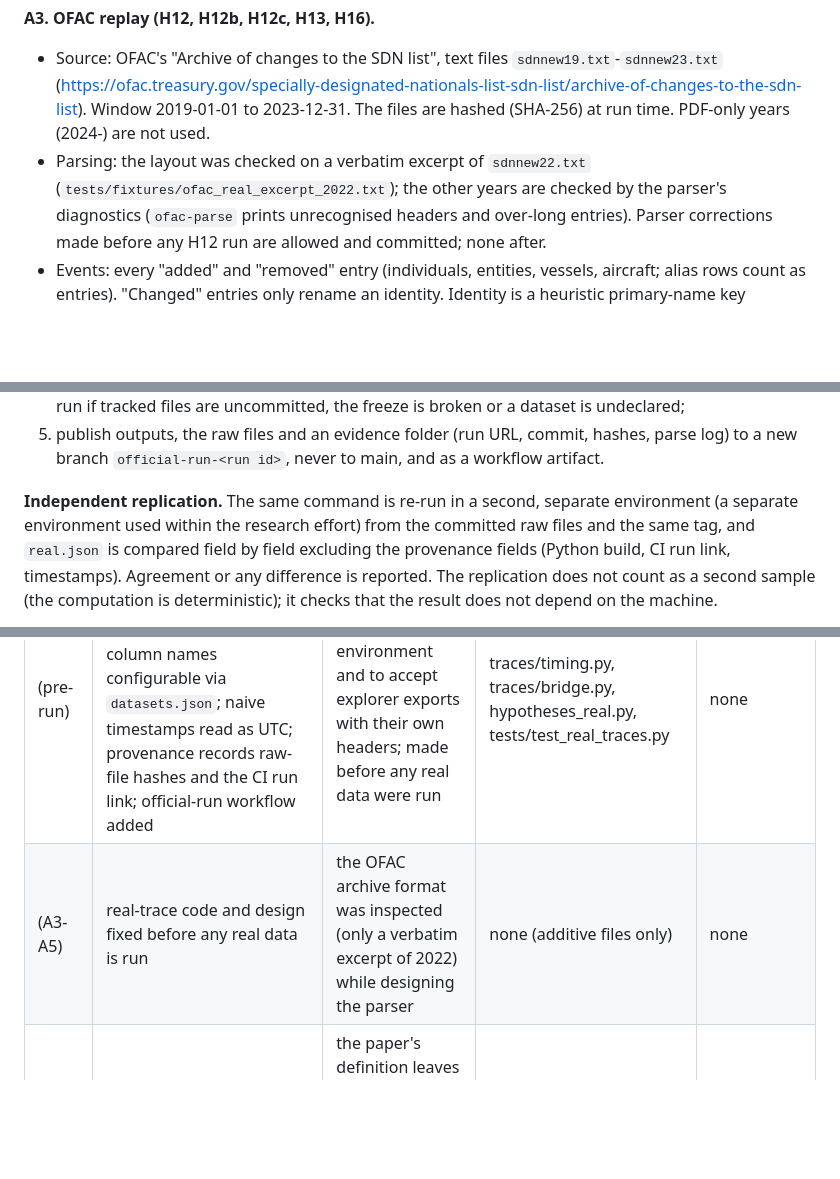
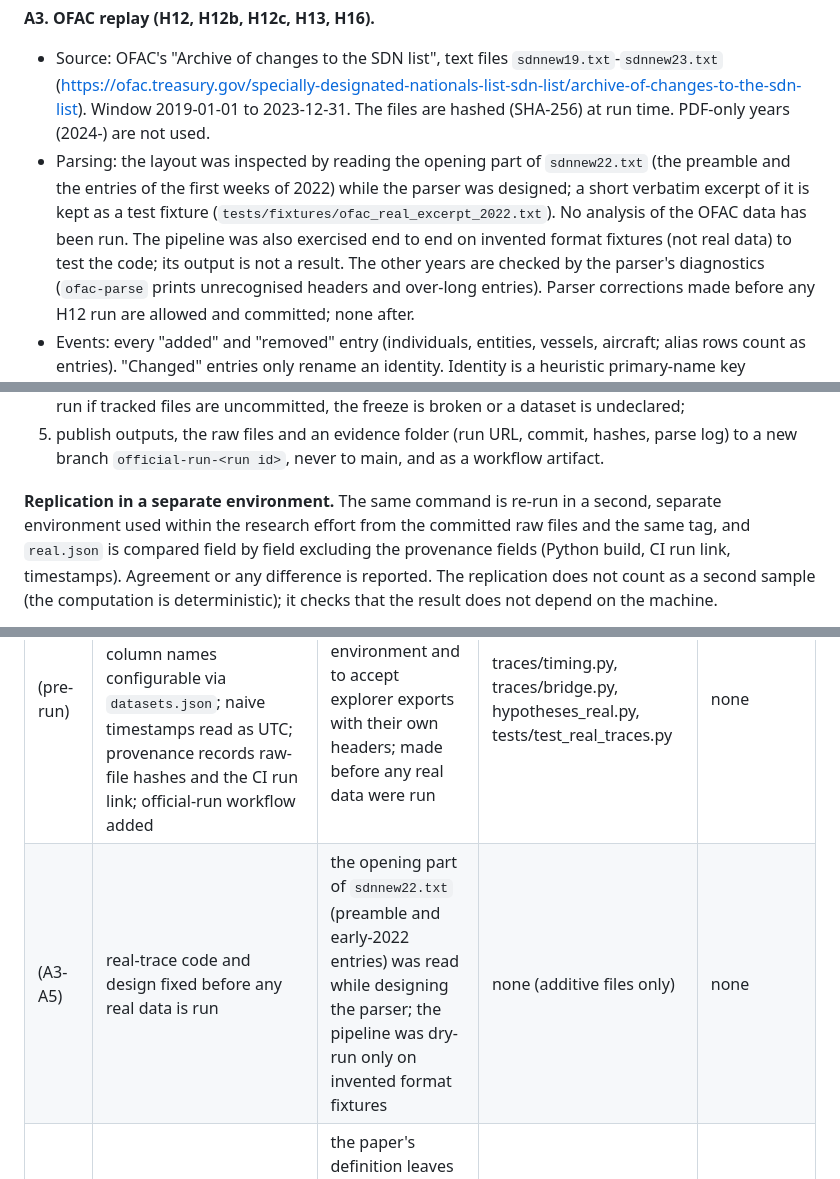
Before and after one commit to FahdSaif/RWA-Asset-tokenization, a Markdown page: rwa-threatlab/docs/PREREGISTRATION.md, 3 parts joined by grey strips. GitHub-like rendering; blank space fills up the shorter version.

Commit message:
Pre-registration: correct description of data seen

```diff
--- a/rwa-threatlab/docs/PREREGISTRATION.md
+++ b/rwa-threatlab/docs/PREREGISTRATION.md
@@ -111,7 +111,9 @@ freeze is intact; a `--force` run is flagged in the output.
 * Source: OFAC's "Archive of changes to the SDN list", text files `sdnnew19.txt`-`sdnnew23.txt`
   (https://ofac.treasury.gov/specially-designated-nationals-list-sdn-list/archive-of-changes-to-the-sdn-list). Window
   2019-01-01 to 2023-12-31. The files are hashed (SHA-256) at run time. PDF-only years (2024-) are not used.
-* Parsing: the layout was checked on a verbatim excerpt of `sdnnew22.txt` (`tests/fixtures/ofac_real_excerpt_2022.txt`); the
+* Parsing: the layout was inspected by reading the opening part of `sdnnew22.txt` (the preamble and the entries of the first weeks of
+  2022) while the parser was designed; a short verbatim excerpt of it is kept as a test fixture (`tests/fixtures/ofac_real_excerpt_2022.txt`).
+  No analysis of the OFAC data has been run. The pipeline was also exercised end to end on invented format fixtures (not real data) to test the code; its output is not a result. The
   other years are checked by the parser's diagnostics (`ofac-parse` prints unrecognised headers and over-long entries). Parser
   corrections made before any H12 run are allowed and committed; none after.
 * Events: every "added" and "removed" entry (individuals, entities, vessels, aircraft; alias rows count as entries). "Changed"
@@ -157,7 +159,7 @@ workflow** (`.github/workflows/rwa-threatlab-official-run.yml`) from the tag `v1
 5. publish outputs, the raw files and an evidence folder (run URL, commit, hashes, parse log) to a new branch
    `official-run-<run id>`, never to main, and as a workflow artifact.
 
-**Independent replication.** The same command is re-run in a second, separate environment (a separate environment used within the research effort)
+**Replication in a separate environment.** The same command is re-run in a second, separate environment used within the research effort
 from the committed raw files and the same tag, and `real.json` is compared field by field excluding the provenance fields
 (Python build, CI run link, timestamps). Agreement or any difference is reported. The replication does not count as a
 second sample (the computation is deterministic); it checks that the result does not depend on the machine.
@@ -182,7 +184,7 @@ independent third-party replication; a third party re-running the workflow on th
 | Date | Change | Reason | Frozen files touched | Seed range consumed |
 |---|---|---|---|---|
 | (pre-run) | `traces/timing.py`, `traces/bridge.py`, `hypotheses_real.py`: CSV column names configurable via `datasets.json`; naive timestamps read as UTC; provenance records raw-file hashes and the CI run link; official-run workflow added | needed to run without a local environment and to accept explorer exports with their own headers; made before any real data were run | traces/timing.py, traces/bridge.py, hypotheses_real.py, tests/test_real_traces.py | none |
-| (A3-A5) | real-trace code and design fixed before any real data is run | the OFAC archive format was inspected (only a verbatim excerpt of 2022) while designing the parser | none (additive files only) | none |
+| (A3-A5) | real-trace code and design fixed before any real data is run | the opening part of `sdnnew22.txt` (preamble and early-2022 entries) was read while designing the parser; the pipeline was dry-run only on invented format fixtures | none (additive files only) | none |
 | (A2) | H11 refined into H11a/H11b before any run on its reserved seeds | the paper's definition leaves two conventions open (spec section 5); exploratory seeds showed they matter | none (additive files only) | none |
 | (v1.1) | `hypotheses.py` H10 uses 20,000 trials instead of 5,000 | the paper reports 72% from 20,000 trials; the code printed 71% | hypotheses.py, docs/results | none (H10 is descriptive and uses its own seed 2026) |
 
```
